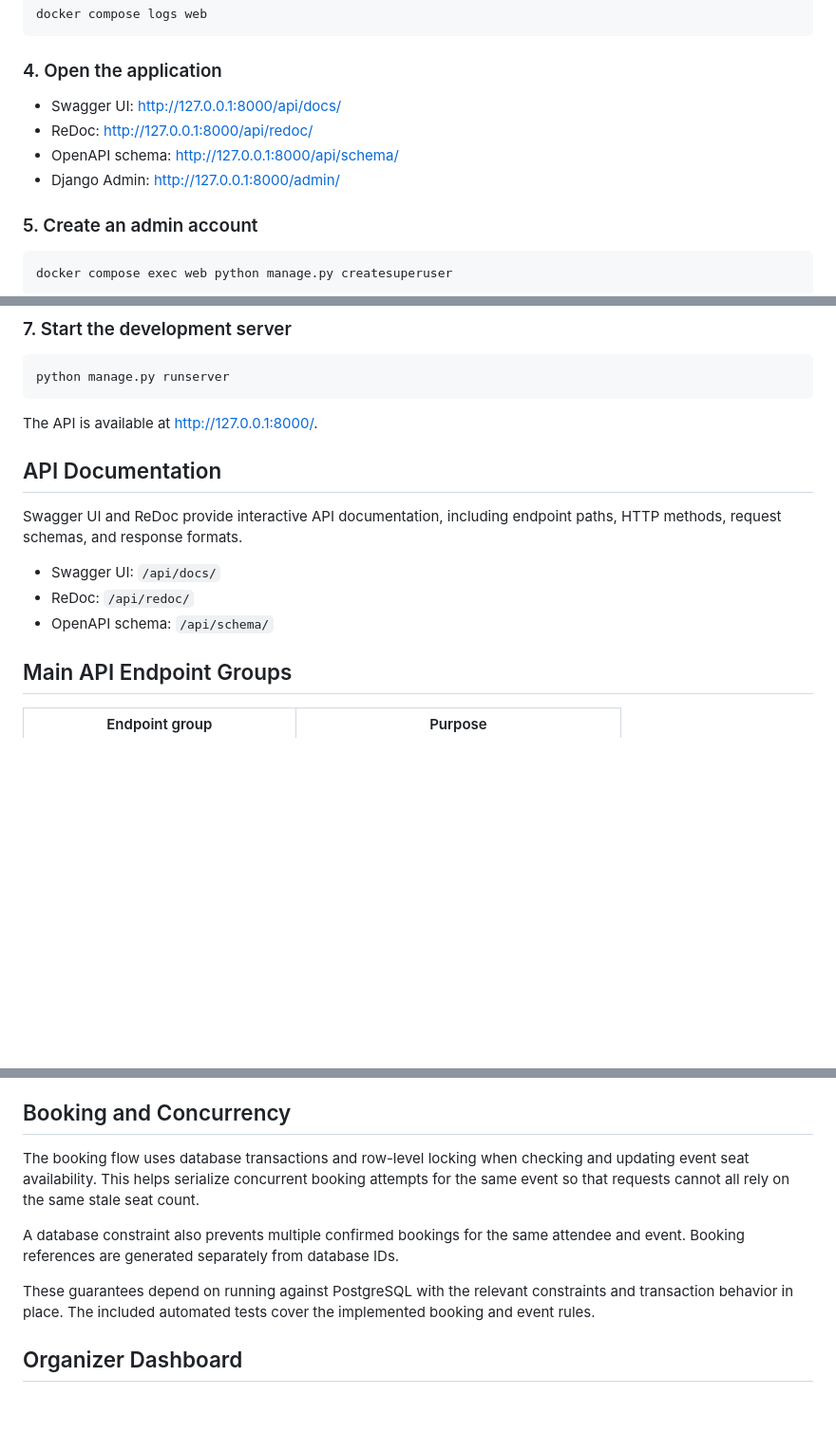
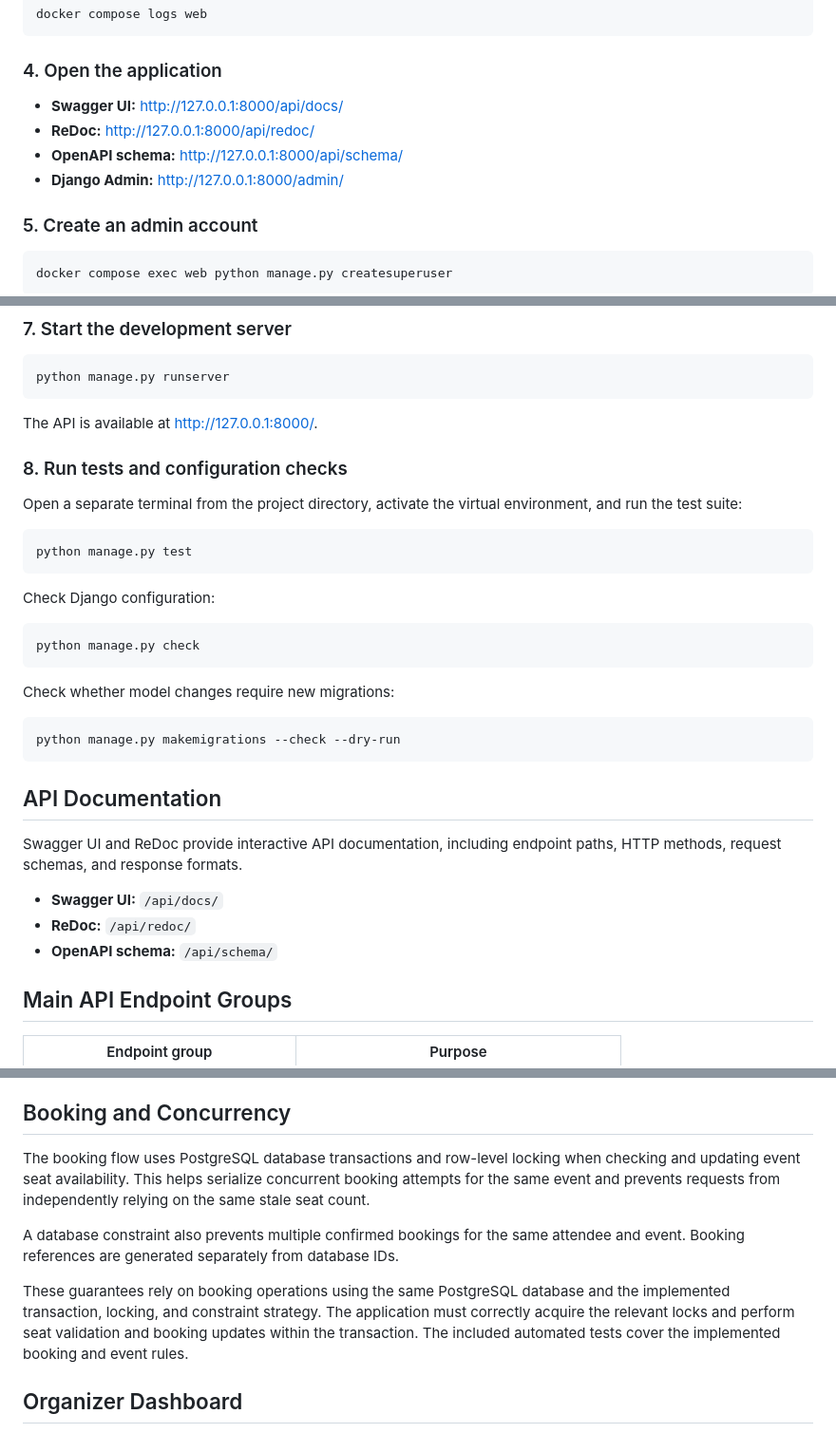
Before and after one commit to Ashitosh-Golabanvi/event-booking-api, a Markdown page: README.md, 3 parts joined by grey strips. Shown at 95% size. GitHub-like rendering; blank space fills up the shorter version.

Commit message:
docs: improve README and CI status badge

````diff
--- a/README.md
+++ b/README.md
@@ -83,10 +87,10 @@ docker compose logs web
 
 ### 4. Open the application
 
-- Swagger UI: http://127.0.0.1:8000/api/docs/
-- ReDoc: http://127.0.0.1:8000/api/redoc/
-- OpenAPI schema: http://127.0.0.1:8000/api/schema/
-- Django Admin: http://127.0.0.1:8000/admin/
+- **Swagger UI:** [http://127.0.0.1:8000/api/docs/](http://127.0.0.1:8000/api/docs/)
+- **ReDoc:** [http://127.0.0.1:8000/api/redoc/](http://127.0.0.1:8000/api/redoc/)
+- **OpenAPI schema:** [http://127.0.0.1:8000/api/schema/](http://127.0.0.1:8000/api/schema/)
+- **Django Admin:** [http://127.0.0.1:8000/admin/](http://127.0.0.1:8000/admin/)
 
 ### 5. Create an admin account
 
@@ -176,15 +180,35 @@ python manage.py migrate
 python manage.py runserver
 ```
 
-The API is available at http://127.0.0.1:8000/.
+The API is available at [http://127.0.0.1:8000/](http://127.0.0.1:8000/).
+
+### 8. Run tests and configuration checks
+
+Open a separate terminal from the project directory, activate the virtual environment, and run the test suite:
+
+```bash
+python manage.py test
+```
+
+Check Django configuration:
+
+```bash
+python manage.py check
+```
+
+Check whether model changes require new migrations:
+
+```bash
+python manage.py makemigrations --check --dry-run
+```
 
 ## API Documentation
 
 Swagger UI and ReDoc provide interactive API documentation, including endpoint paths, HTTP methods, request schemas, and response formats.
 
-- Swagger UI: `/api/docs/`
-- ReDoc: `/api/redoc/`
-- OpenAPI schema: `/api/schema/`
+- **Swagger UI:** `/api/docs/`
+- **ReDoc:** `/api/redoc/`
+- **OpenAPI schema:** `/api/schema/`
 
 ## Main API Endpoint Groups
 
@@ -213,11 +237,11 @@ Events follow the lifecycle:
 
 ## Booking and Concurrency
 
-The booking flow uses database transactions and row-level locking when checking and updating event seat availability. This helps serialize concurrent booking attempts for the same event so that requests cannot all rely on the same stale seat count.
+The booking flow uses PostgreSQL database transactions and row-level locking when checking and updating event seat availability. This helps serialize concurrent booking attempts for the same event and prevents requests from independently relying on the same stale seat count.
 
 A database constraint also prevents multiple confirmed bookings for the same attendee and event. Booking references are generated separately from database IDs.
 
-These guarantees depend on running against PostgreSQL with the relevant constraints and transaction behavior in place. The included automated tests cover the implemented booking and event rules.
+These guarantees rely on booking operations using the same PostgreSQL database and the implemented transaction, locking, and constraint strategy. The application must correctly acquire the relevant locks and perform seat validation and booking updates within the transaction. The included automated tests cover the implemented booking and event rules.
 
 ## Organizer Dashboard
 
````
Also changed, not shown: other parts of README.md (+16 -2 lines).
